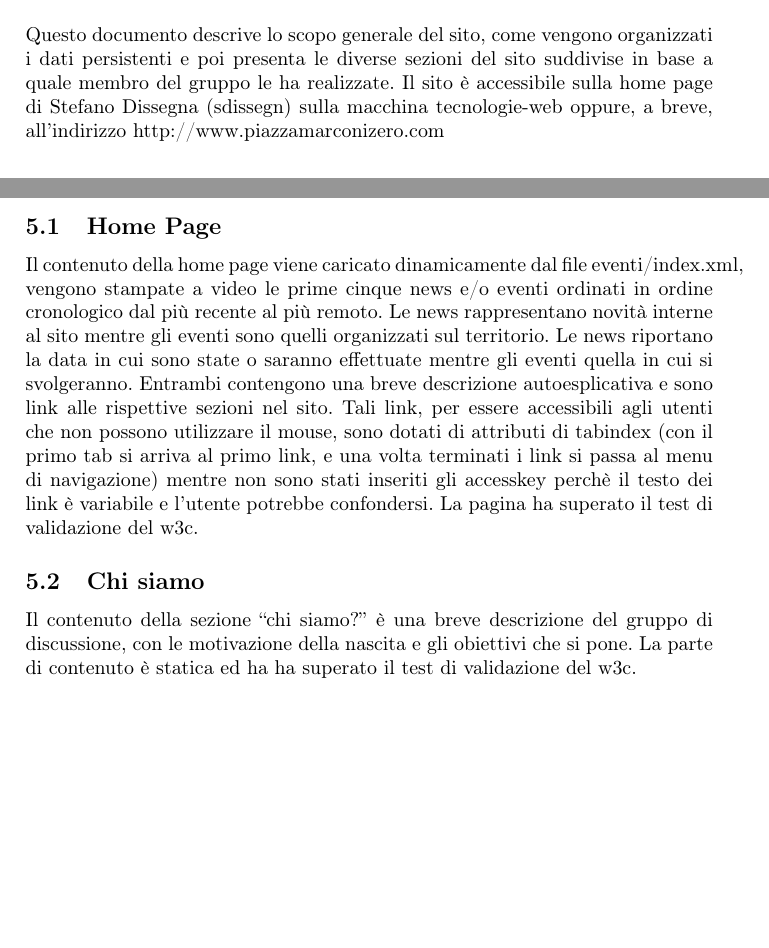
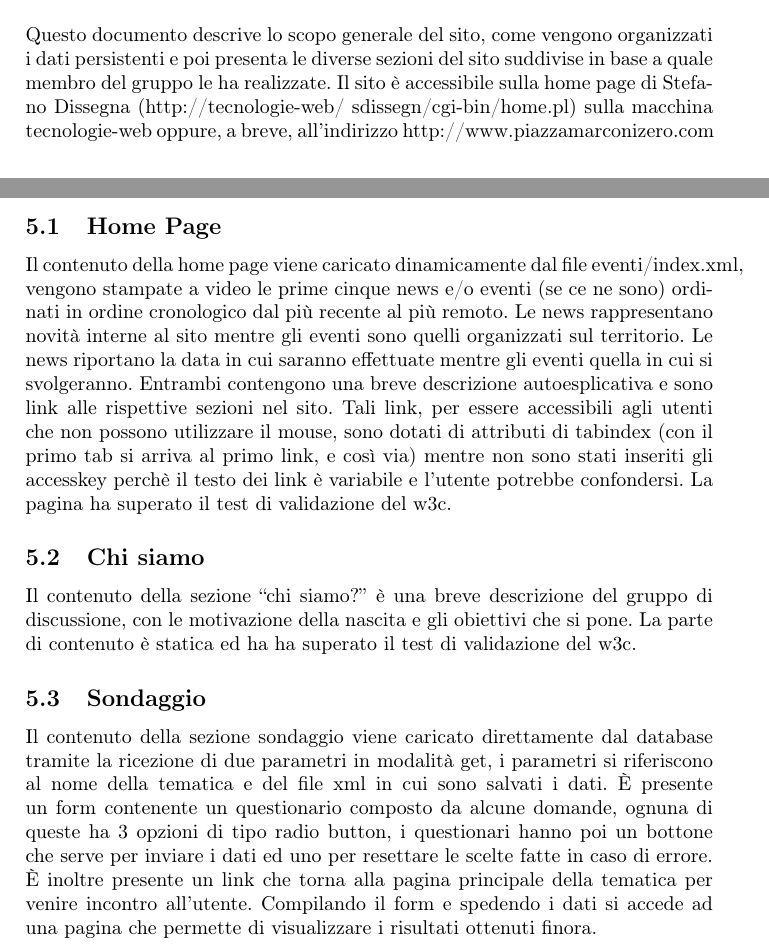
Before and after one commit to tecweb/progetto, a LaTeX document (doc/relazione/relazione.tex): two parts of pages 1 and 5 of 7, joined at a grey line, cut so that both start at the same text, the shorter picture padded with empty space. Compiled offline with LaTeX, dvips and Ghostscript.

Commit message:
parte ale in relazione

```diff
--- a/doc/relazione/relazione.tex
+++ b/doc/relazione/relazione.tex
@@ -16,7 +16,7 @@
 \maketitle
 
 \section{Introduzione}
-Questo documento descrive lo scopo generale del sito, come vengono organizzati i dati persistenti e poi presenta le diverse sezioni del sito suddivise in base a quale membro del gruppo le ha realizzate. Il sito \`e accessibile sulla home page di Stefano Dissegna (sdissegn) sulla macchina tecnologie-web oppure, a breve, all'indirizzo http://www.piazzamarconizero.com
+Questo documento descrive lo scopo generale del sito, come vengono organizzati i dati persistenti e poi presenta le diverse sezioni del sito suddivise in base a quale membro del gruppo le ha realizzate. Il sito \`e accessibile sulla home page di Stefano Dissegna (http://tecnologie-web/~sdissegn/cgi-bin/home.pl) sulla macchina tecnologie-web oppure, a breve, all'indirizzo http://www.piazzamarconizero.com
 
 \section{Scopo}
 Lo scopo del sito \`e quello di aiutare il gruppo giovanile \textit{Piazza Marconi Zero} a porre problemi e a trovare possibili soluzioni condivise, e di comunicare news ed eventi di interesse per il gruppo.
@@ -126,11 +126,17 @@ Lo stile per la stampa nasconde il menu di navigazione e l'header, fatta eccezio
 
 \subsection{Home Page}
 
-Il contenuto della home page viene caricato dinamicamente dal file eventi/index.xml, vengono stampate a video le prime cinque news e/o eventi ordinati in ordine cronologico dal pi\`u recente al pi\`u remoto. Le news rappresentano novit\`a interne al sito mentre gli eventi sono quelli organizzati sul territorio. Le news riportano la data in cui sono state o saranno effettuate mentre gli eventi quella in cui si svolgeranno. Entrambi contengono una breve descrizione autoesplicativa e sono link alle rispettive sezioni nel sito. Tali link, per essere accessibili agli utenti che non possono utilizzare il mouse, sono dotati di attributi di tabindex (con il primo tab si arriva al primo link, e una volta terminati i link si passa al menu di navigazione) mentre non sono stati inseriti gli accesskey perch\`e il testo dei link \`e variabile e l'utente potrebbe confondersi. La pagina ha superato il test di validazione del w3c.
+Il contenuto della home page viene caricato dinamicamente dal file eventi/index.xml, vengono stampate a video le prime
+ cinque news e/o eventi (se ce ne sono) ordinati in ordine cronologico dal pi\`u recente al pi\`u remoto. Le news rappresentano novit\`a interne al sito mentre gli eventi sono quelli organizzati sul territorio. Le news riportano la data in cui saranno effettuate mentre gli eventi quella in cui si svolgeranno.
+Entrambi contengono una breve descrizione autoesplicativa e sono link alle rispettive sezioni nel sito. Tali link, per essere accessibili agli utenti che non possono utilizzare il mouse, sono dotati di attributi di tabindex (con il primo tab si arriva al primo link, e cos\`i via) mentre non sono stati inseriti gli accesskey perch\`e il testo dei link \`e variabile e l'utente potrebbe confondersi. La pagina ha superato il test di validazione del w3c.
 
 \subsection{Chi siamo}
 
 Il contenuto della sezione ``chi siamo?'' \`e una breve descrizione del gruppo di discussione, con le motivazione della nascita e gli obiettivi che si pone. La parte di contenuto \`e statica ed ha ha superato il test di validazione del w3c.
+
+\subsection{Sondaggio}
+
+Il contenuto della sezione sondaggio viene caricato direttamente dal database tramite la ricezione di due parametri in modalit\`a get, i parametri si riferiscono al nome della tematica e del file xml in cui sono salvati i dati. \`E presente un form contenente un questionario composto da alcune domande, ognuna di queste ha 3 opzioni di tipo radio button, i questionari hanno poi un bottone che serve per inviare i dati ed uno per resettare le scelte fatte in caso di errore. \`E inoltre presente un link che torna alla pagina principale della tematica per venire incontro all'utente. Compilando il form e spedendo i dati si accede ad una pagina che permette di visualizzare i risultati ottenuti finora.
 
 \section{Mirco Geremia}
 
```
